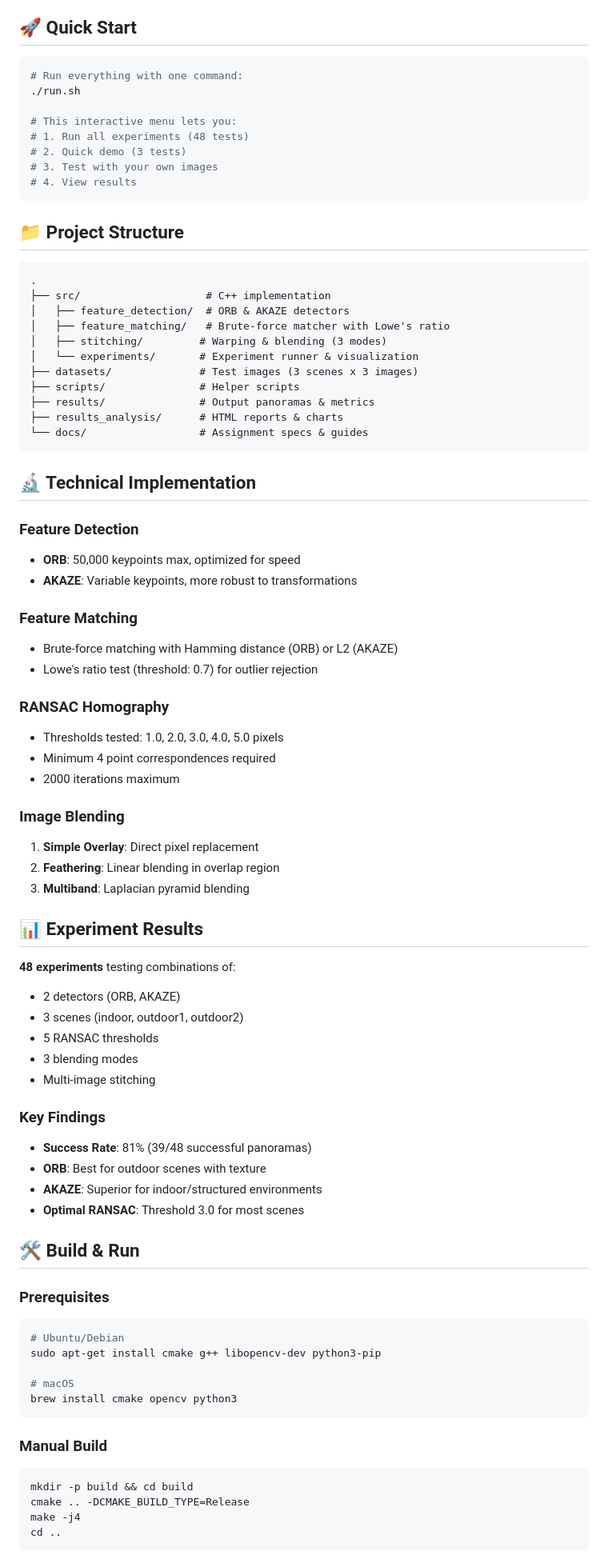
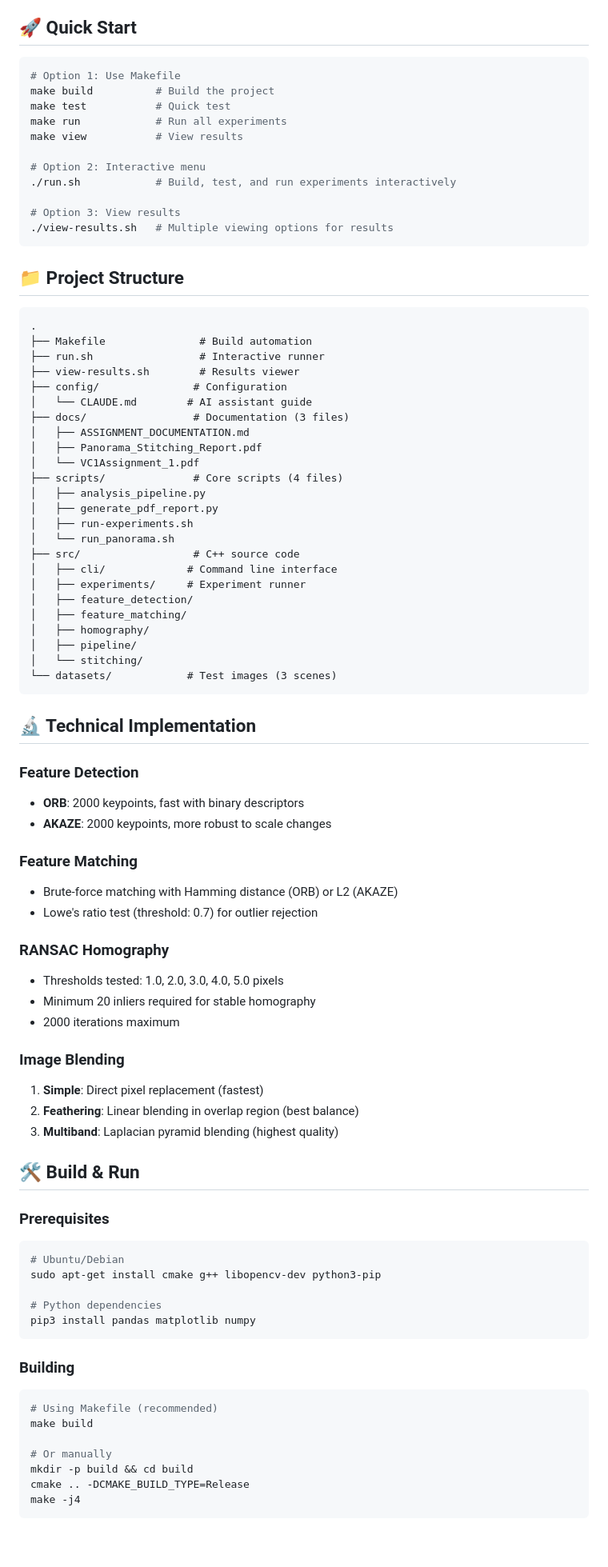
Before and after one commit to kevinphangh/panorama-stitching, a Markdown page: README.md, the part around one of its changes. Shown at 80% size. GitHub-like rendering; blank space fills up the shorter version.

````diff
--- a/README.md
+++ b/README.md
@@ -5,37 +5,53 @@ Visual Computing Assignment 1 - Feature Detection, Matching, and Panorama Stitch
 ## 🚀 Quick Start
 
 ```bash
-# Run everything with one command:
-./run.sh
+# Option 1: Use Makefile
+make build          # Build the project
+make test           # Quick test
+make run            # Run all experiments
+make view           # View results
 
-# This interactive menu lets you:
-# 1. Run all experiments (48 tests)
-# 2. Quick demo (3 tests)
-# 3. Test with your own images
-# 4. View results
+# Option 2: Interactive menu
+./run.sh            # Build, test, and run experiments interactively
+
+# Option 3: View results
+./view-results.sh   # Multiple viewing options for results
 ```
 
 ## 📁 Project Structure
 
 ```
 .
-├── src/                    # C++ implementation
-│   ├── feature_detection/  # ORB & AKAZE detectors
-│   ├── feature_matching/   # Brute-force matcher with Lowe's ratio
-│   ├── stitching/         # Warping & blending (3 modes)
-│   └── experiments/       # Experiment runner & visualization
-├── datasets/              # Test images (3 scenes x 3 images)
-├── scripts/               # Helper scripts
-├── results/               # Output panoramas & metrics
-├── results_analysis/      # HTML reports & charts
-└── docs/                  # Assignment specs & guides
+├── Makefile               # Build automation
+├── run.sh                 # Interactive runner
+├── view-results.sh        # Results viewer
+├── config/               # Configuration
+│   └── CLAUDE.md        # AI assistant guide
+├── docs/                 # Documentation (3 files)
+│   ├── ASSIGNMENT_DOCUMENTATION.md
+│   ├── Panorama_Stitching_Report.pdf
+│   └── VC1Assignment_1.pdf
+├── scripts/              # Core scripts (4 files)
+│   ├── analysis_pipeline.py
+│   ├── generate_pdf_report.py
+│   ├── run-experiments.sh
+│   └── run_panorama.sh
+├── src/                  # C++ source code
+│   ├── cli/             # Command line interface
+│   ├── experiments/     # Experiment runner
+│   ├── feature_detection/
+│   ├── feature_matching/
+│   ├── homography/
+│   ├── pipeline/
+│   └── stitching/
+└── datasets/            # Test images (3 scenes)
 ```
 
 ## 🔬 Technical Implementation
 
 ### Feature Detection
-- **ORB**: 50,000 keypoints max, optimized for speed
-- **AKAZE**: Variable keypoints, more robust to transformations
+- **ORB**: 2000 keypoints, fast with binary descriptors
+- **AKAZE**: 2000 keypoints, more robust to scale changes
 
 ### Feature Matching
 - Brute-force matching with Hamming distance (ORB) or L2 (AKAZE)
@@ -43,28 +59,13 @@ Visual Computing Assignment 1 - Feature Detection, Matching, and Panorama Stitch
 
 ### RANSAC Homography
 - Thresholds tested: 1.0, 2.0, 3.0, 4.0, 5.0 pixels
-- Minimum 4 point correspondences required
+- Minimum 20 inliers required for stable homography
 - 2000 iterations maximum
 
 ### Image Blending
-1. **Simple Overlay**: Direct pixel replacement
-2. **Feathering**: Linear blending in overlap region
-3. **Multiband**: Laplacian pyramid blending
-
-## 📊 Experiment Results
-
-**48 experiments** testing combinations of:
-- 2 detectors (ORB, AKAZE)
-- 3 scenes (indoor, outdoor1, outdoor2)
-- 5 RANSAC thresholds
-- 3 blending modes
-- Multi-image stitching
-
-### Key Findings
-- **Success Rate**: 81% (39/48 successful panoramas)
-- **ORB**: Best for outdoor scenes with texture
-- **AKAZE**: Superior for indoor/structured environments
-- **Optimal RANSAC**: Threshold 3.0 for most scenes
+1. **Simple**: Direct pixel replacement (fastest)
+2. **Feathering**: Linear blending in overlap region (best balance)
+3. **Multiband**: Laplacian pyramid blending (highest quality)
 
 ## 🛠️ Build & Run
 
@@ -73,15 +74,18 @@ Visual Computing Assignment 1 - Feature Detection, Matching, and Panorama Stitch
 # Ubuntu/Debian
 sudo apt-get install cmake g++ libopencv-dev python3-pip
 
-# macOS
-brew install cmake opencv python3
+# Python dependencies
+pip3 install pandas matplotlib numpy
 ```
 
-### Manual Build
+### Building
 ```bash
+# Using Makefile (recommended)
+make build
+
+# Or manually
 mkdir -p build && cd build
 cmake .. -DCMAKE_BUILD_TYPE=Release
 make -j4
-cd ..
 ```
 
````
Also changed, not shown: other parts of README.md (+58 -76 lines).
